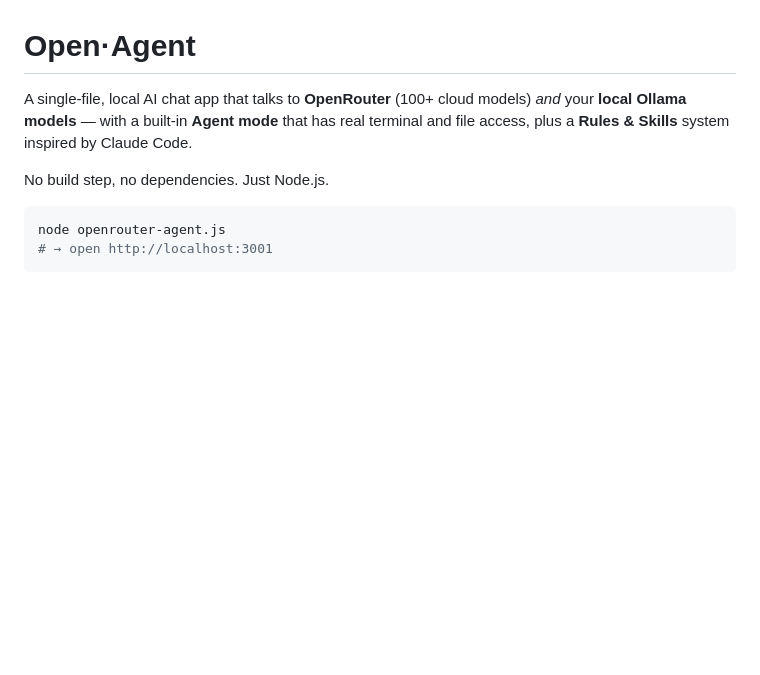
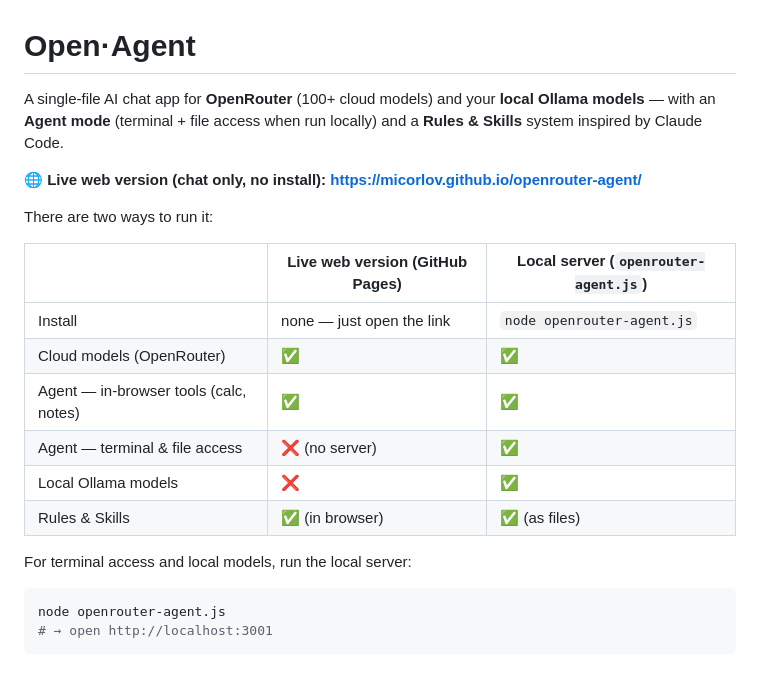
Before and after one commit to Micorlov/openrouter-agent, a Markdown page: README.md, the part around the change. Drawn GitHub-style; blank space fills up the shorter version.

Commit message:
docs: add live GitHub Pages URL and local-vs-hosted comparison

````diff
--- a/README.md
+++ b/README.md
@@ -1,8 +1,21 @@
 # Open·Agent
 
-A single-file, local AI chat app that talks to **OpenRouter** (100+ cloud models) *and* your **local Ollama models** — with a built-in **Agent mode** that has real terminal and file access, plus a **Rules & Skills** system inspired by Claude Code.
+A single-file AI chat app for **OpenRouter** (100+ cloud models) and your **local Ollama models** — with an **Agent mode** (terminal + file access when run locally) and a **Rules & Skills** system inspired by Claude Code.
 
-No build step, no dependencies. Just Node.js.
+**🌐 Live web version (chat only, no install): https://micorlov.github.io/openrouter-agent/**
+
+There are two ways to run it:
+
+| | Live web version (GitHub Pages) | Local server (`openrouter-agent.js`) |
+|---|---|---|
+| Install | none — just open the link | `node openrouter-agent.js` |
+| Cloud models (OpenRouter) | ✅ | ✅ |
+| Agent — in-browser tools (calc, notes) | ✅ | ✅ |
+| Agent — terminal & file access | ❌ (no server) | ✅ |
+| Local Ollama models | ❌ | ✅ |
+| Rules & Skills | ✅ (in browser) | ✅ (as files) |
+
+For terminal access and local models, run the local server:
 
 ```bash
 node openrouter-agent.js
````
